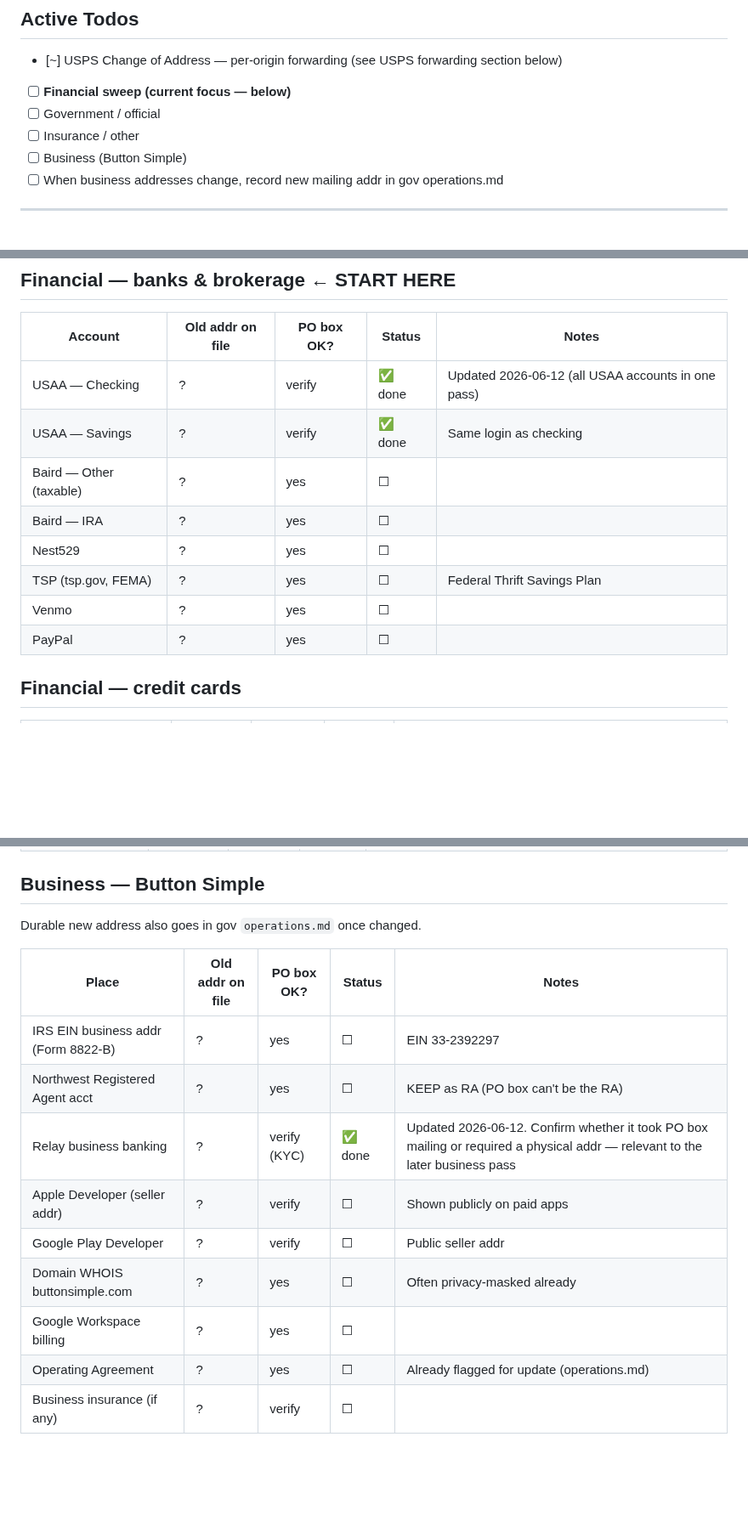
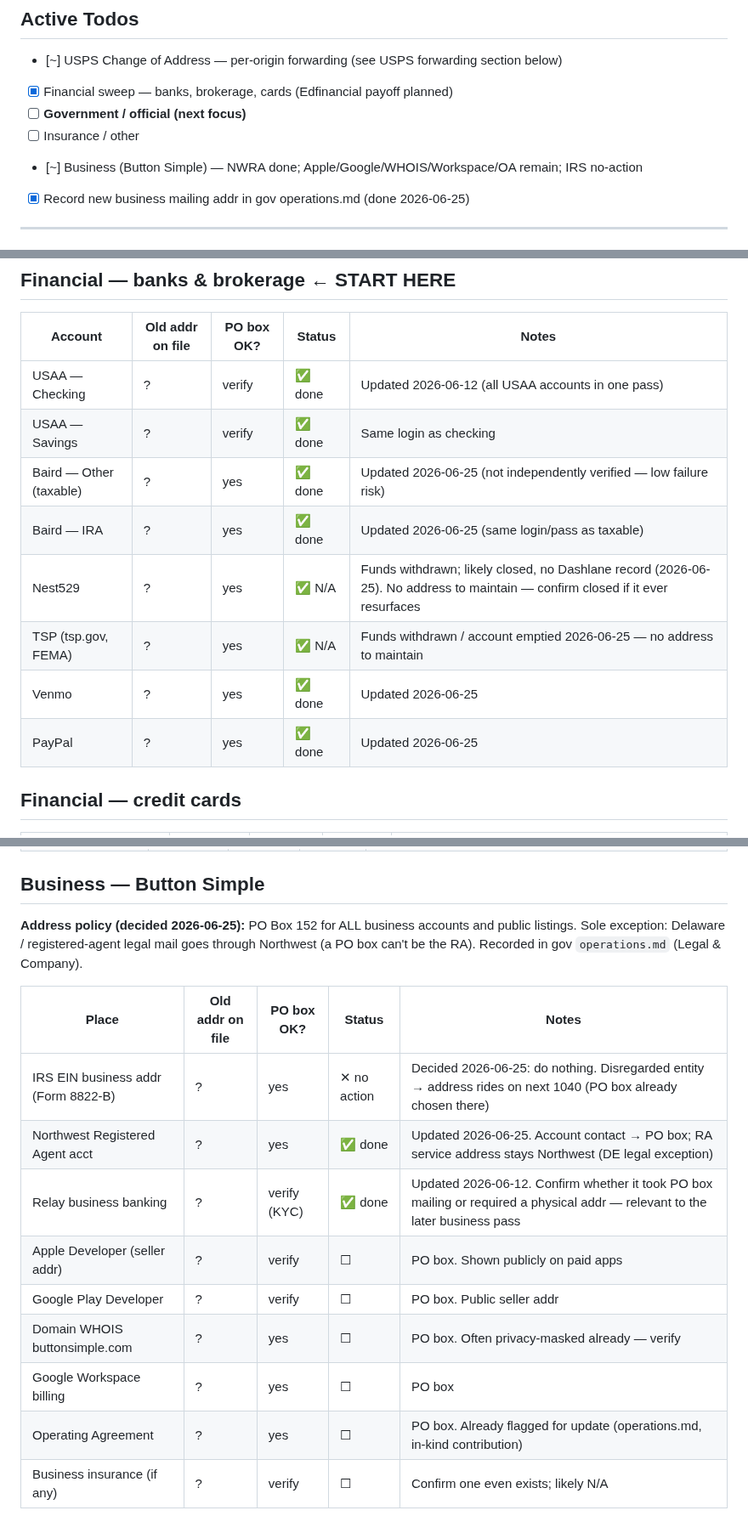
Before and after one commit to gil-buttonsimple/personal, a Markdown page: admin-address-change.md, 3 parts joined by grey strips. Shown at 85% size. Drawn GitHub-style; blank space fills up the shorter version.

Commit message:
address sweep: financial tier done (Baird, Venmo, PayPal, Edfinancial; TSP+Nest529 N/A) + business pass started (PO Box 152 policy, NWRA done, IRS no-action); record Edfinancial Parent PLUS loan in finance-canon
Co-Authored-By: Claude Opus 4.8 (1M context) <noreply@anthropic.com>

```diff
--- a/admin-address-change.md
+++ b/admin-address-change.md
@@ -30,11 +30,11 @@ for mailing/contact, keep a physical address where mandated.
 
 ## Active Todos
 - [~] USPS Change of Address — per-origin forwarding (see USPS forwarding section below)
-- [ ] **Financial sweep (current focus — below)**
-- [ ] Government / official
+- [x] Financial sweep — banks, brokerage, cards (Edfinancial payoff planned)
+- [ ] **Government / official (next focus)**
 - [ ] Insurance / other
-- [ ] Business (Button Simple)
-- [ ] When business addresses change, record new mailing addr in gov operations.md
+- [~] Business (Button Simple) — NWRA done; Apple/Google/WHOIS/Workspace/OA remain; IRS no-action
+- [x] Record new business mailing addr in gov operations.md (done 2026-06-25)
 
 ---
 
@@ -58,12 +58,12 @@ Personal forward (2973 → PO box) only. Business mail handled per-account if/wh
 |---|---|---|---|---|
 | USAA — Checking | ? | verify | ✅ done | Updated 2026-06-12 (all USAA accounts in one pass) |
 | USAA — Savings | ? | verify | ✅ done | Same login as checking |
-| Baird — Other (taxable) | ? | yes | ☐ | |
-| Baird — IRA | ? | yes | ☐ | |
-| Nest529 | ? | yes | ☐ | |
-| TSP (tsp.gov, FEMA) | ? | yes | ☐ | Federal Thrift Savings Plan |
-| Venmo | ? | yes | ☐ | |
-| PayPal | ? | yes | ☐ | |
+| Baird — Other (taxable) | ? | yes | ✅ done | Updated 2026-06-25 (not independently verified — low failure risk) |
+| Baird — IRA | ? | yes | ✅ done | Updated 2026-06-25 (same login/pass as taxable) |
+| Nest529 | ? | yes | ✅ N/A | Funds withdrawn; likely closed, no Dashlane record (2026-06-25). No address to maintain — confirm closed if it ever resurfaces |
+| TSP (tsp.gov, FEMA) | ? | yes | ✅ N/A | Funds withdrawn / account emptied 2026-06-25 — no address to maintain |
+| Venmo | ? | yes | ✅ done | Updated 2026-06-25 |
+| PayPal | ? | yes | ✅ done | Updated 2026-06-25 |
 
 ## Financial — credit cards
 | Card | Old addr on file | PO box OK? | Status | Notes |
@@ -96,16 +96,19 @@ Personal forward (2973 → PO box) only. Business mail handled per-account if/wh
 | Amazon delivery default | ? | n/a | ☐ | Farm has no mailbox (property-mapping.md) |
 
 ## Business — Button Simple
-Durable new address also goes in gov `operations.md` once changed.
+**Address policy (decided 2026-06-25):** PO Box 152 for ALL business accounts and
+public listings. Sole exception: Delaware / registered-agent legal mail goes
+through Northwest (a PO box can't be the RA). Recorded in gov `operations.md`
+(Legal & Company).
 
 | Place | Old addr on file | PO box OK? | Status | Notes |
 |---|---|---|---|---|
-| IRS EIN business addr (Form 8822-B) | ? | yes | ☐ | EIN 33-2392297 |
-| Northwest Registered Agent acct | ? | yes | ☐ | KEEP as RA (PO box can't be the RA) |
+| IRS EIN business addr (Form 8822-B) | ? | yes | ✕ no action | Decided 2026-06-25: do nothing. Disregarded entity → address rides on next 1040 (PO box already chosen there) |
+| Northwest Registered Agent acct | ? | yes | ✅ done | Updated 2026-06-25. Account contact → PO box; RA service address stays Northwest (DE legal exception) |
 | Relay business banking | ? | verify (KYC) | ✅ done | Updated 2026-06-12. Confirm whether it took PO box mailing or required a physical addr — relevant to the later business pass |
-| Apple Developer (seller addr) | ? | verify | ☐ | Shown publicly on paid apps |
-| Google Play Developer | ? | verify | ☐ | Public seller addr |
-| Domain WHOIS buttonsimple.com | ? | yes | ☐ | Often privacy-masked already |
-| Google Workspace billing | ? | yes | ☐ | |
-| Operating Agreement | ? | yes | ☐ | Already flagged for update (operations.md) |
-| Business insurance (if any) | ? | verify | ☐ | |
+| Apple Developer (seller addr) | ? | verify | ☐ | PO box. Shown publicly on paid apps |
+| Google Play Developer | ? | verify | ☐ | PO box. Public seller addr |
+| Domain WHOIS buttonsimple.com | ? | yes | ☐ | PO box. Often privacy-masked already — verify |
+| Google Workspace billing | ? | yes | ☐ | PO box |
+| Operating Agreement | ? | yes | ☐ | PO box. Already flagged for update (operations.md, in-kind contribution) |
+| Business insurance (if any) | ? | verify | ☐ | Confirm one even exists; likely N/A |
```
Also changed, not shown: other parts of admin-address-change.md (+3 -3 lines), finance-canon.md (+3 -0 lines).
